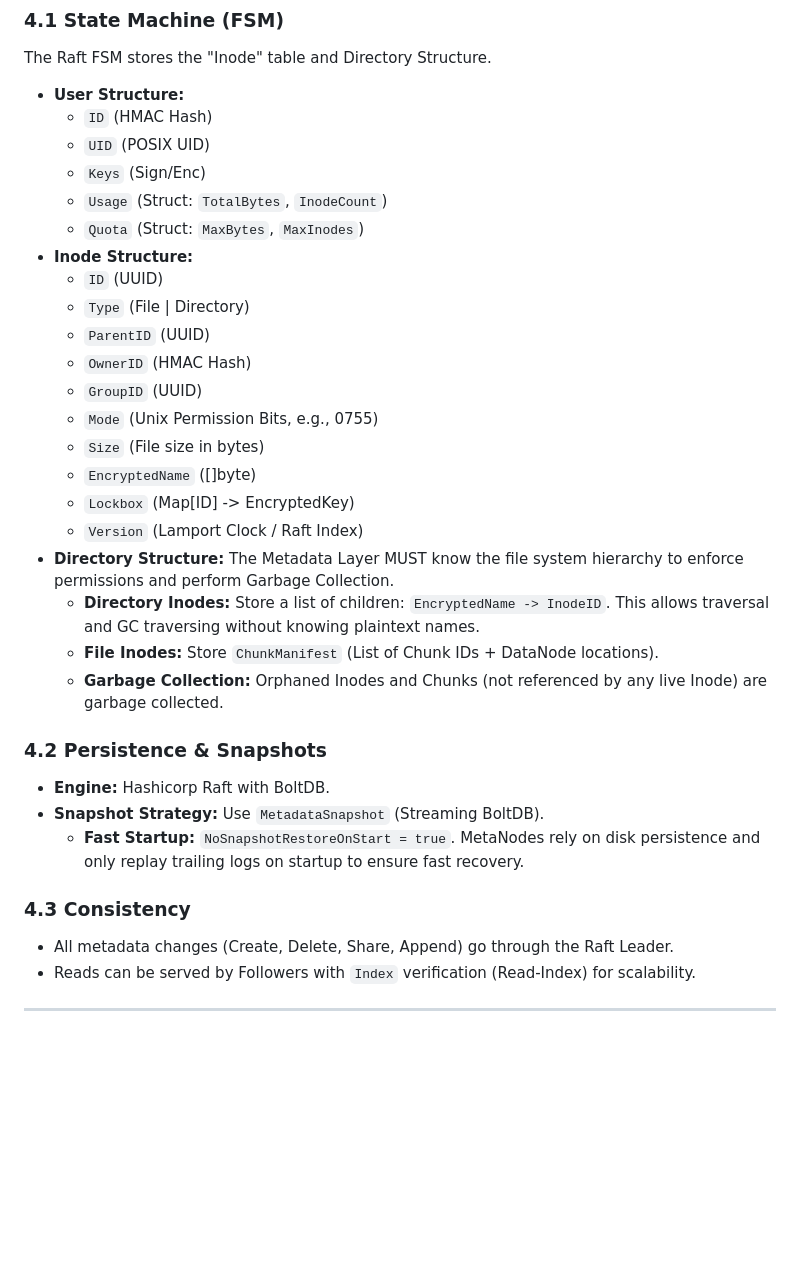
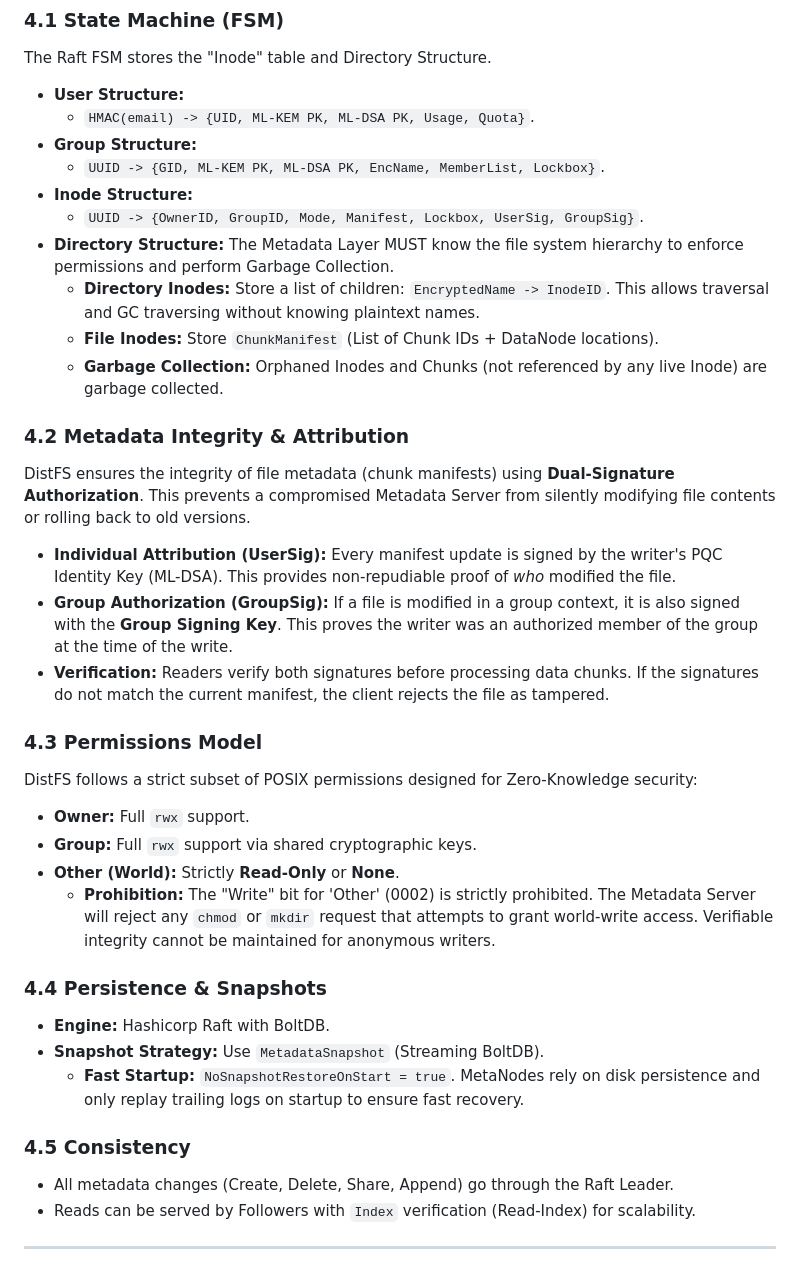
Before and after one commit to c2FmZQ/distfs, a Markdown page: DISTFS.md, the part around the change. GitHub-like rendering; blank space fills up the shorter version.

Commit message:
docs: update design and plan for Phase 31 (Manifest Signing & Integrity)
Document the transition to cryptographically verifiable file manifests and
hardened permission enforcement.

- Document Dual-Signature Authorization (UserSig + GroupSig) for Inodes.
- Define ML-DSA signing key requirements for Users and Groups.
- Explicitly prohibit the 'Other-Write' bit (0002) at the Metadata Layer.
- Update FSM and Inode structures to support manifest attribution.
- Outline Phase 31 steps for client and server-side implementation.

```diff
--- a/DISTFS.md
+++ b/DISTFS.md
@@ -98,33 +98,37 @@ This layer implements a distributed consensus architecture using the Raft protoc
 ### 4.1 State Machine (FSM)
 The Raft FSM stores the "Inode" table and Directory Structure.
 *   **User Structure:**
-    *   `ID` (HMAC Hash)
-    *   `UID` (POSIX UID)
-    *   `Keys` (Sign/Enc)
-    *   `Usage` (Struct: `TotalBytes`, `InodeCount`)
-    *   `Quota` (Struct: `MaxBytes`, `MaxInodes`)
+    *   `HMAC(email) -> {UID, ML-KEM PK, ML-DSA PK, Usage, Quota}`.
+*   **Group Structure:**
+    *   `UUID -> {GID, ML-KEM PK, ML-DSA PK, EncName, MemberList, Lockbox}`.
 *   **Inode Structure:**
-    *   `ID` (UUID)
-    *   `Type` (File | Directory)
-    *   `ParentID` (UUID)
-    *   `OwnerID` (HMAC Hash)
-    *   `GroupID` (UUID)
-    *   `Mode` (Unix Permission Bits, e.g., 0755)
-    *   `Size` (File size in bytes)
-    *   `EncryptedName` ([]byte)
-    *   `Lockbox` (Map[ID] -> EncryptedKey)
-    *   `Version` (Lamport Clock / Raft Index)
+    *   `UUID -> {OwnerID, GroupID, Mode, Manifest, Lockbox, UserSig, GroupSig}`.
 *   **Directory Structure:** The Metadata Layer MUST know the file system hierarchy to enforce permissions and perform Garbage Collection.
     *   **Directory Inodes:** Store a list of children: `EncryptedName -> InodeID`. This allows traversal and GC traversing without knowing plaintext names.
     *   **File Inodes:** Store `ChunkManifest` (List of Chunk IDs + DataNode locations).
     *   **Garbage Collection:** Orphaned Inodes and Chunks (not referenced by any live Inode) are garbage collected.
 
-### 4.2 Persistence & Snapshots
+### 4.2 Metadata Integrity & Attribution
+DistFS ensures the integrity of file metadata (chunk manifests) using **Dual-Signature Authorization**. This prevents a compromised Metadata Server from silently modifying file contents or rolling back to old versions.
+
+*   **Individual Attribution (UserSig):** Every manifest update is signed by the writer's PQC Identity Key (ML-DSA). This provides non-repudiable proof of *who* modified the file.
+*   **Group Authorization (GroupSig):** If a file is modified in a group context, it is also signed with the **Group Signing Key**. This proves the writer was an authorized member of the group at the time of the write.
+*   **Verification:** Readers verify both signatures before processing data chunks. If the signatures do not match the current manifest, the client rejects the file as tampered.
+
+### 4.3 Permissions Model
+DistFS follows a strict subset of POSIX permissions designed for Zero-Knowledge security:
+
+*   **Owner:** Full `rwx` support.
+*   **Group:** Full `rwx` support via shared cryptographic keys.
+*   **Other (World):** Strictly **Read-Only** or **None**.
+    *   **Prohibition:** The "Write" bit for 'Other' (0002) is strictly prohibited. The Metadata Server will reject any `chmod` or `mkdir` request that attempts to grant world-write access. Verifiable integrity cannot be maintained for anonymous writers.
+
+### 4.4 Persistence & Snapshots
 *   **Engine:** Hashicorp Raft with BoltDB.
 *   **Snapshot Strategy:** Use `MetadataSnapshot` (Streaming BoltDB).
     *   **Fast Startup:** `NoSnapshotRestoreOnStart = true`. MetaNodes rely on disk persistence and only replay trailing logs on startup to ensure fast recovery.
 
-### 4.3 Consistency
+### 4.5 Consistency
 *   All metadata changes (Create, Delete, Share, Append) go through the Raft Leader.
 *   Reads can be served by Followers with `Index` verification (Read-Index) for scalability.
 
```
Also changed, not shown: DISTFS-PLAN.md (+23 -0 lines).
